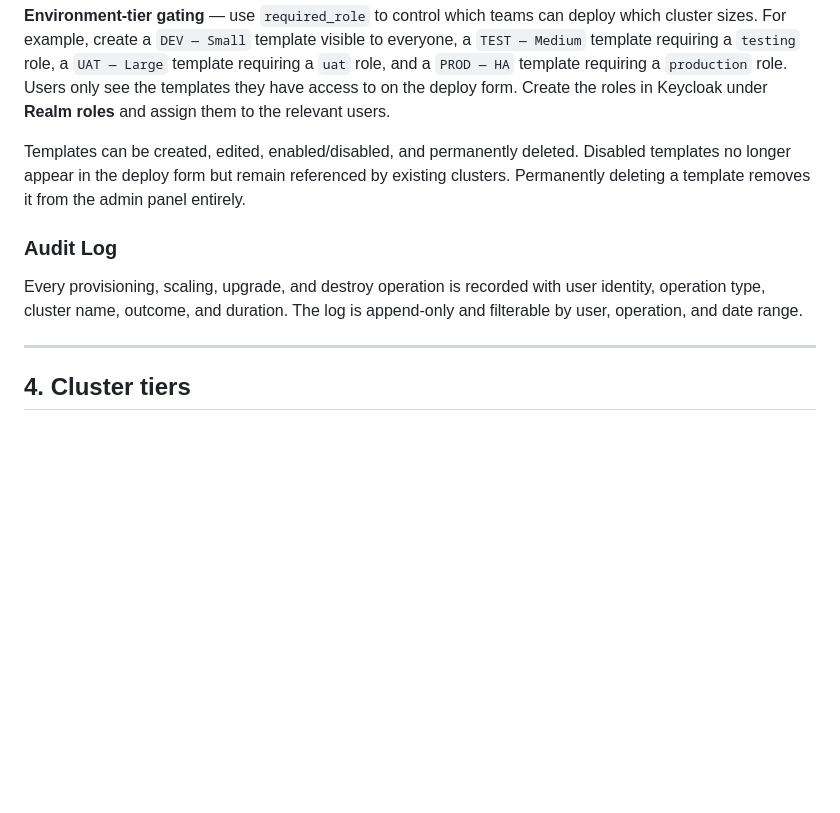
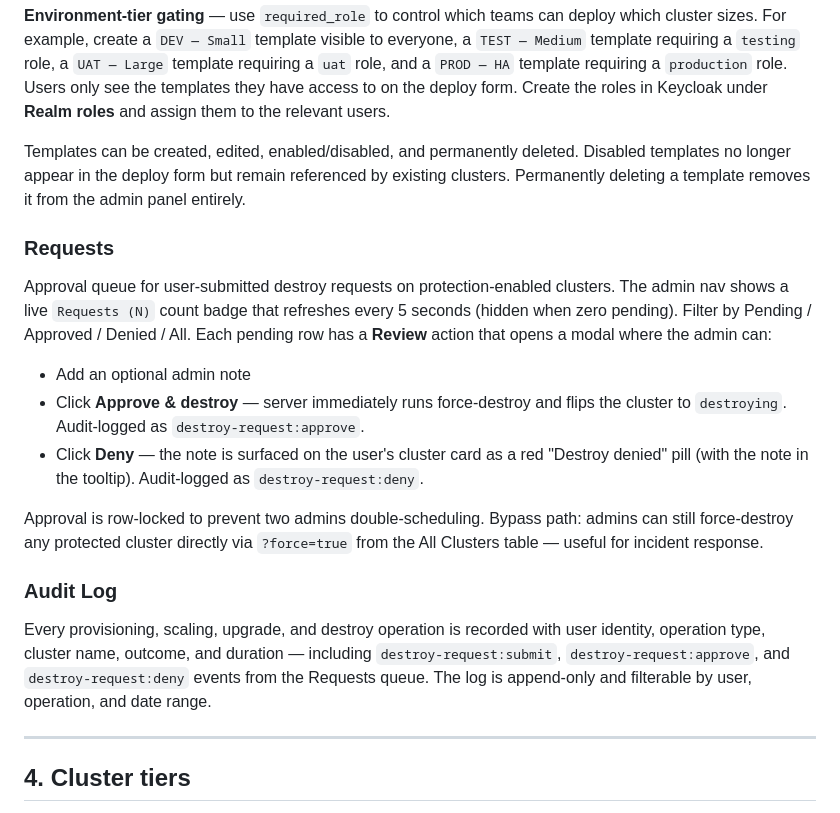
Before and after one commit to solvialab/infragate-landing, a Markdown page: docs/readme.md, the part around the change. Rendered like a GitHub page; blank space fills up the shorter version.

```diff
--- a/docs/readme.md
+++ b/docs/readme.md
@@ -218,9 +218,19 @@ Template modal behavior: when a VM shape is selected, the K8s dropdown is filter
 
 Templates can be created, edited, enabled/disabled, and permanently deleted. Disabled templates no longer appear in the deploy form but remain referenced by existing clusters. Permanently deleting a template removes it from the admin panel entirely.
 
+### Requests
+
+Approval queue for user-submitted destroy requests on protection-enabled clusters. The admin nav shows a live `Requests (N)` count badge that refreshes every 5 seconds (hidden when zero pending). Filter by Pending / Approved / Denied / All. Each pending row has a **Review** action that opens a modal where the admin can:
+
+- Add an optional admin note
+- Click **Approve & destroy** — server immediately runs force-destroy and flips the cluster to `destroying`. Audit-logged as `destroy-request:approve`.
+- Click **Deny** — the note is surfaced on the user's cluster card as a red "Destroy denied" pill (with the note in the tooltip). Audit-logged as `destroy-request:deny`.
+
+Approval is row-locked to prevent two admins double-scheduling. Bypass path: admins can still force-destroy any protected cluster directly via `?force=true` from the All Clusters table — useful for incident response.
+
 ### Audit Log
 
-Every provisioning, scaling, upgrade, and destroy operation is recorded with user identity, operation type, cluster name, outcome, and duration. The log is append-only and filterable by user, operation, and date range.
+Every provisioning, scaling, upgrade, and destroy operation is recorded with user identity, operation type, cluster name, outcome, and duration — including `destroy-request:submit`, `destroy-request:approve`, and `destroy-request:deny` events from the Requests queue. The log is append-only and filterable by user, operation, and date range.
 
 ---
 
```
